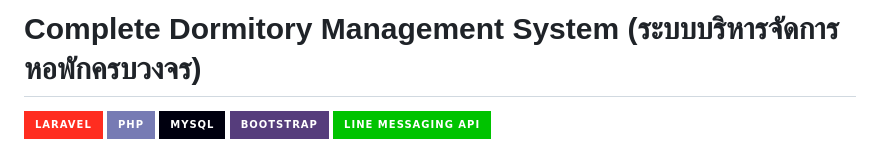
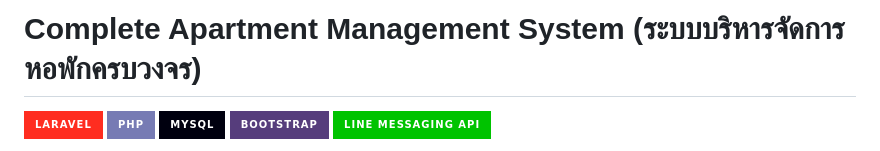
Before and after one commit to boingKung/Graduation-project-apartment-management-system, a Markdown page: README.md, the part around the change. GitHub-like rendering; badges without logos.

```diff
--- a/README.md
+++ b/README.md
@@ -1,4 +1,4 @@
-# Complete Dormitory Management System (ระบบบริหารจัดการหอพักครบวงจร)
+# Complete Apartment Management System (ระบบบริหารจัดการหอพักครบวงจร)
 
 ![Laravel](https://img.shields.io/badge/Laravel-FF2D20?style=for-the-badge&logo=laravel&logoColor=white)
 ![PHP](https://img.shields.io/badge/PHP-777BB4?style=for-the-badge&logo=php&logoColor=white)
```
